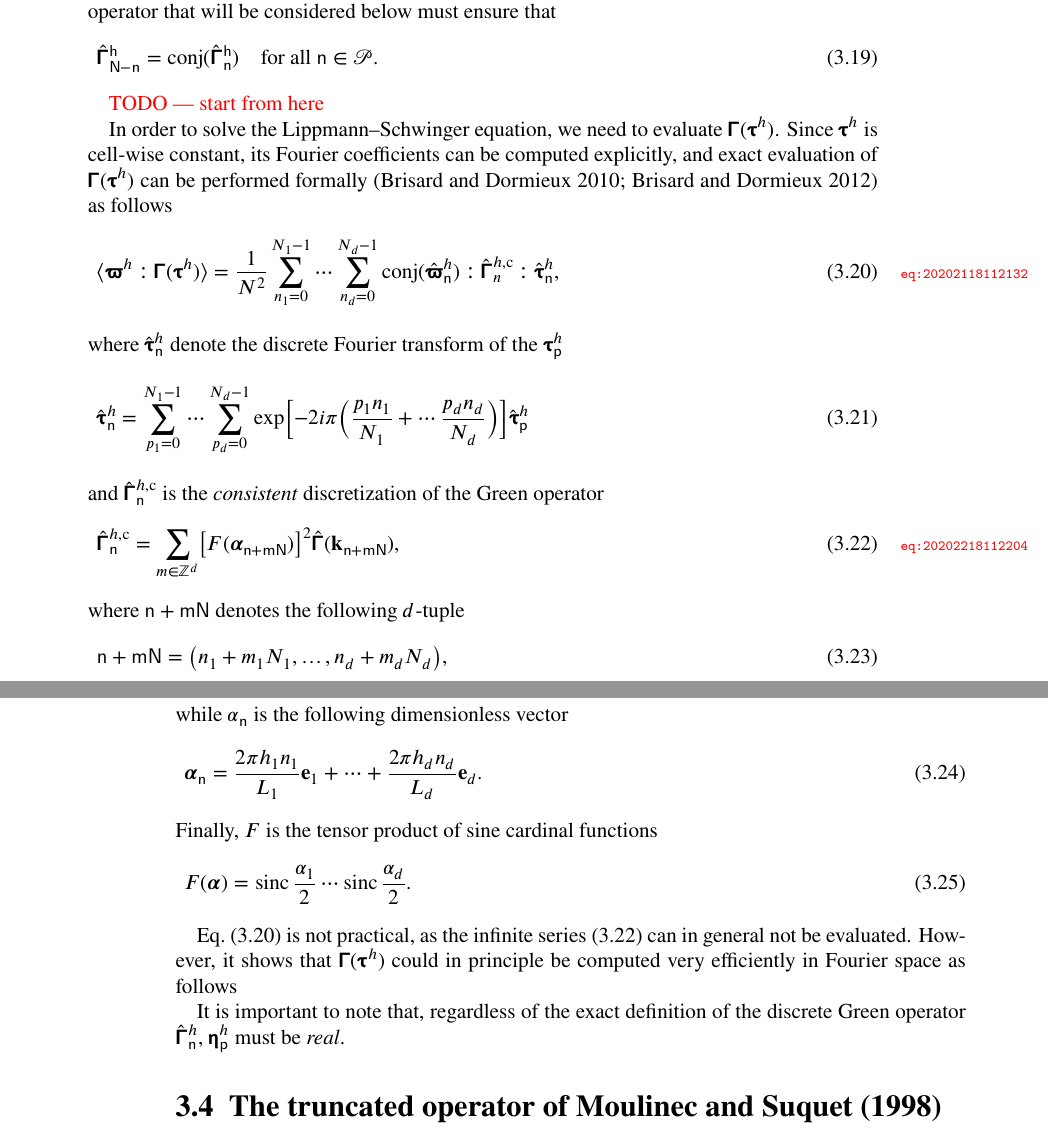
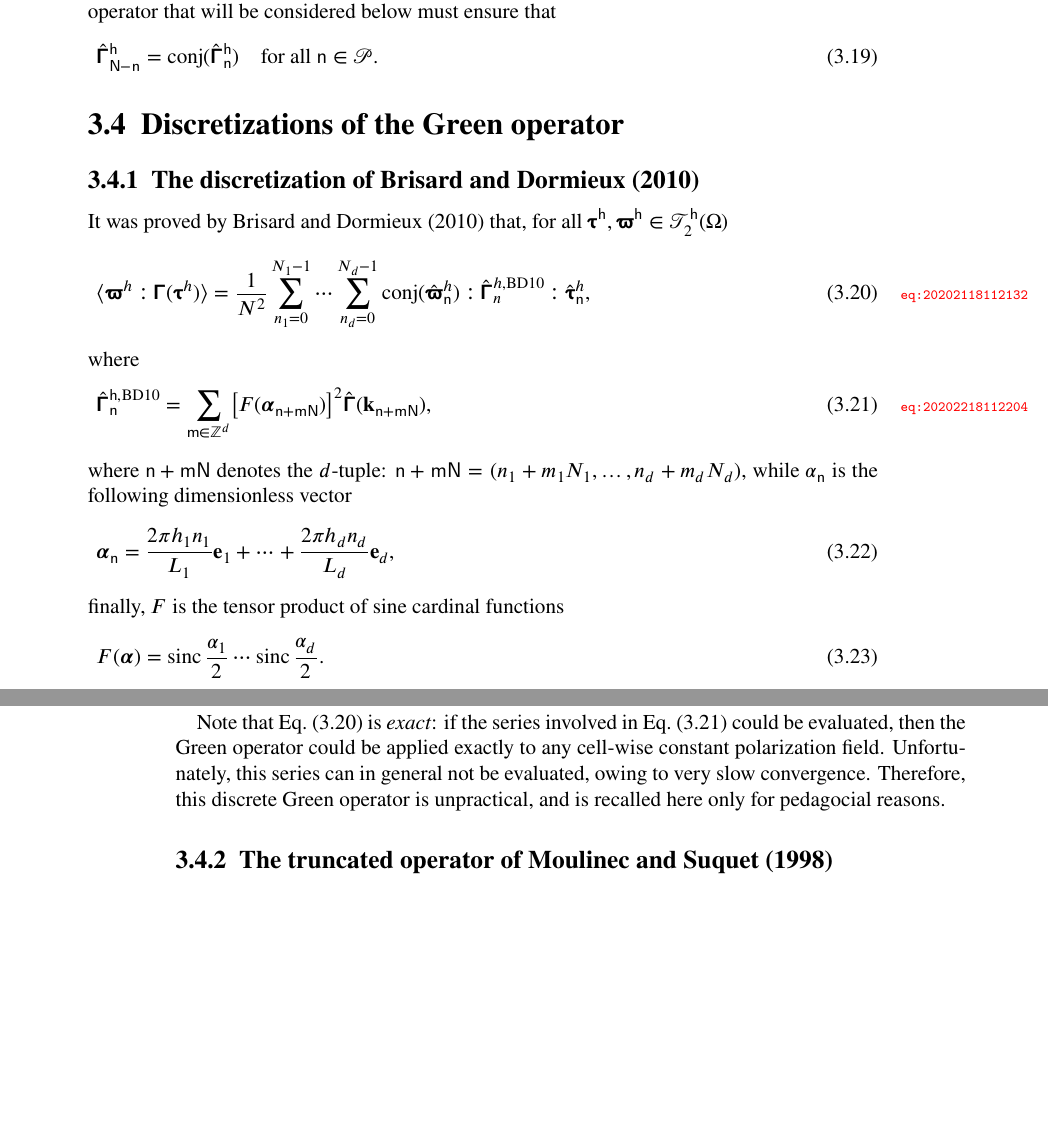
Before and after one commit to sbrisard/scapin, a LaTeX book (latex/scapin.tex): two parts of pages 13 and 14 of 15, joined at a grey line, cut so that both start at the same text, the shorter picture padded with empty space. Compiled offline with XeLaTeX.

Commit message:
[LaTeX] The discretization of Brisard and Dormieux (2010)

```diff
--- a/latex/scapin.tex
+++ b/latex/scapin.tex
@@ -679,57 +679,47 @@ must ensure that
     n}^{\tuple h})\quad\text{for all }\tuple n\in\cellindices.
 \end{equation}
 
-\todo{start from here}
 
-In order to solve the Lippmann--Schwinger equation, we
-need to evaluate \(\tens\Gamma(\tens\tau^h)\). Since \(\tens\tau^h\) is
-cell-wise constant, its Fourier coefficients can be computed explicitly, and
-exact evaluation of \(\tens\Gamma(\tens\tau^h)\) can be performed formally
-\parencite{bris2010a,bris2012a} as follows
+\section{Discretizations of the Green operator}
+
+\subsection{The discretization of \textcite{bris2010a}}
+
+It was proved by \textcite{bris2010a} that, for all
+\(\tens\tau^{\tuple h}, \tens\varpi^{\tuple h}\in\tensors_2^{\tuple
+  h}(\Omega)\)
 \begin{equation}
   \label{eq:20202118112132}
   \langle\tens\varpi^h\dbldot\tens\Gamma(\tens\tau^h)\rangle=\frac1{N^2}
   \sum_{n_1=0}^{N_1-1}\cdots\sum_{n_d=0}^{N_d-1}\conj(\hat{\tens\varpi}_
-  {\tuple{n}}^h)\dbldot\hat{\tens\Gamma}_n^{h, \mathrm{c}}\dbldot
+  {\tuple{n}}^h)\dbldot\hat{\tens\Gamma}_n^{h, \mathrm{BD10}}\dbldot
   \hat{\tens\tau}_{\tuple{n}}^h,
 \end{equation}
-where \(\hat{\tens\tau}_{\tuple{n}}^h\) denote the discrete Fourier transform
-of the \(\tens\tau_{\tuple{p}}^h\)
-\begin{equation}
-  \hat{\tens\tau}_{\tuple{n}}^h=\sum_{p_1=0}^{N_1-1}\cdots\sum_{p_d=0}^{N_d-1}\exp\Bigl[
-  -2i\pi\Bigl(\frac{p_1n_1}{N_1}+\cdots\frac{p_dn_d}{N_d}\Bigr)\Bigr]
-  \hat{\tens\tau}_{\tuple{p}}^h
-\end{equation}
-and \(\hat{\tens\Gamma}_{\tuple{n}}^{h, \mathrm{c}}\) is the \emph{consistent}
-discretization of the Green operator
+where
 \begin{equation}
   \label{eq:20202218112204}
-  \hat{\tens\Gamma}_{\tuple{n}}^{h, \mathrm{c}}=\sum_{m\in\integers^d}\bigl[F(\vec
-  \alpha_{\tuple{n+mN}})\bigr]^2\hat{\tens\Gamma}(\vec k_{\tuple{n+mN}}),
+  \hat{\tens\Gamma}_{\tuple n}^{\tuple h, \mathrm{BD10}}
+  =\sum_{\tuple m\in\integers^d}\bigl[F(\vec\alpha_{\tuple n+\tuple m\tuple N})
+  \bigr]^2\hat{\tens\Gamma}(\vec k_{\tuple n+\tuple m\tuple N}),
 \end{equation}
-where \(\tuple{n+mN}\) denotes the following \(d\)-tuple
+where \(\tuple{n+mN}\) denotes the \(d\)-tuple:
+\(\tuple n+\tuple m\tuple N=(n_1+m_1N_1, \ldots, n_d+m_dN_d)\), while
+\(\alpha_{\tuple{n}}\) is the following dimensionless vector
 \begin{equation}
-  \tuple{n+mN}=\bigl(n_1+m_1N_1, \ldots, n_d+m_dN_d\bigr),
+  \vec\alpha_{\tuple{n}}=\frac{2\pi h_1n_1}{L_1}\vec e_1+\cdots+\frac{2\pi h_dn_d}{L_d}\vec e_d,
 \end{equation}
-while \(\alpha_{\tuple{n}}\) is the following dimensionless vector
-\begin{equation}
-  \vec\alpha_{\tuple{n}}=\frac{2\pi h_1n_1}{L_1}\vec e_1+\cdots+\frac{2\pi h_dn_d}{L_d}\vec e_d.
-\end{equation}
-Finally, \(F\) is the tensor product of sine cardinal functions
+finally, \(F\) is the tensor product of sine cardinal functions
 \begin{equation}
   F(\vec\alpha)=\sinc\frac{\alpha_1}2\cdots\sinc\frac{\alpha_d}2.
 \end{equation}
 
-Eq.~\eqref{eq:20202118112132} is not practical, as the infinite
-series~\eqref{eq:20202218112204} can in general not be evaluated. However, it
-shows that \(\tens\Gamma(\tens\tau^h)\) could in principle be computed very
-efficiently in Fourier space as follows
+Note that Eq.~\eqref{eq:20202118112132} is \emph{exact}: if the series involved
+in Eq.~\eqref{eq:20202218112204} could be evaluated, then the Green operator
+could be applied exactly to any cell-wise constant polarization
+field. Unfortunately, this series can in general not be evaluated, owing to
+very slow convergence. Therefore, this discrete Green operator is unpractical,
+and is recalled here only for pedagocial reasons.
 
-It is important to note that, regardless of the exact definition of the discrete Green operator \(\hat{\tens\Gamma}_{\tuple{n}}^h\),  \(\tens\eta_{\tuple{p}}^h\) must be \emph{real}.
-
-
-
-\section{The truncated operator of \textcite{moul1998}}
+\subsection{The truncated operator of \textcite{moul1998}}
 
 \begin{equation}
   \hat{\tens\Gamma}_{\tuple{n}}^{h, \mathrm{MS98}}=\hat{\tens\Gamma}(\vec k_{\tuple{m}}),\quad\text{with}\quad
```
